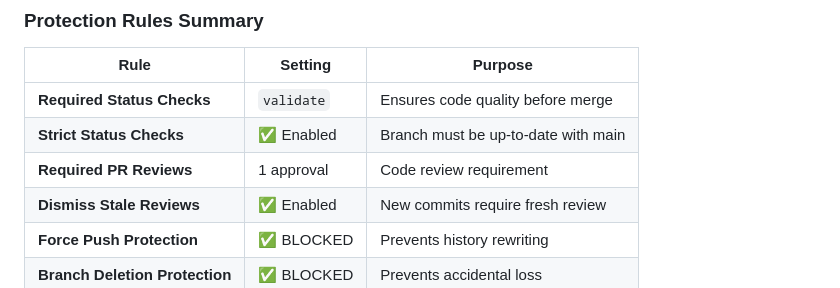
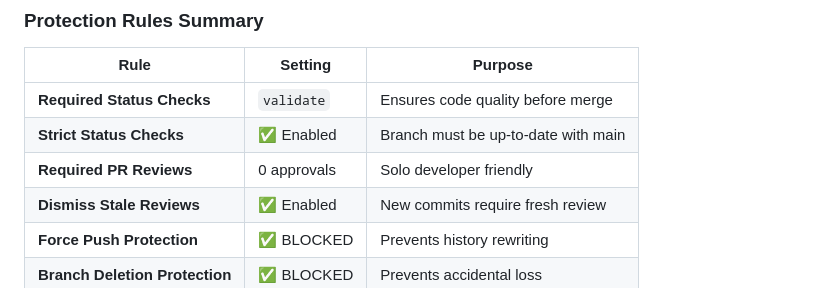
Before and after one commit to omarbizkit/parallel-trail, a Markdown page: SECURITY.md, the part around the change. Rendered like a GitHub page.

```diff
--- a/SECURITY.md
+++ b/SECURITY.md
@@ -14,7 +14,7 @@ This document outlines the security measures and development practices implement
 |------|---------|---------|
 | **Required Status Checks** | `validate` | Ensures code quality before merge |
 | **Strict Status Checks** | ✅ Enabled | Branch must be up-to-date with main |
-| **Required PR Reviews** | 1 approval | Code review requirement |
+| **Required PR Reviews** | 0 approvals | Solo developer friendly |
 | **Dismiss Stale Reviews** | ✅ Enabled | New commits require fresh review |
 | **Force Push Protection** | ✅ BLOCKED | Prevents history rewriting |
 | **Branch Deletion Protection** | ✅ BLOCKED | Prevents accidental loss |
```
Also changed, not shown: CLAUDE_COMMIT_WORKFLOW.md (+1 -1 lines), README.md (+1 -1 lines).
